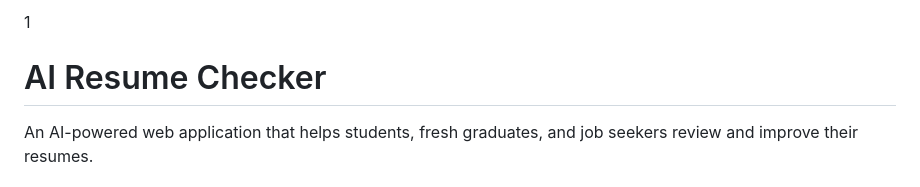
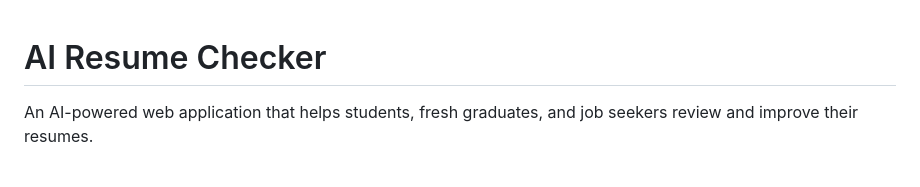
Before and after one commit to Surriya234/AI-Resume-Checker, a Markdown page: README.md, the part around the change. GitHub-like rendering.

Commit message:
Fix formatting issue in README.md

```diff
--- a/README.md
+++ b/README.md
@@ -1,4 +1,4 @@
-1
+
 # AI Resume Checker
 
 An AI-powered web application that helps students, fresh graduates, and job seekers review and improve their resumes.
```
